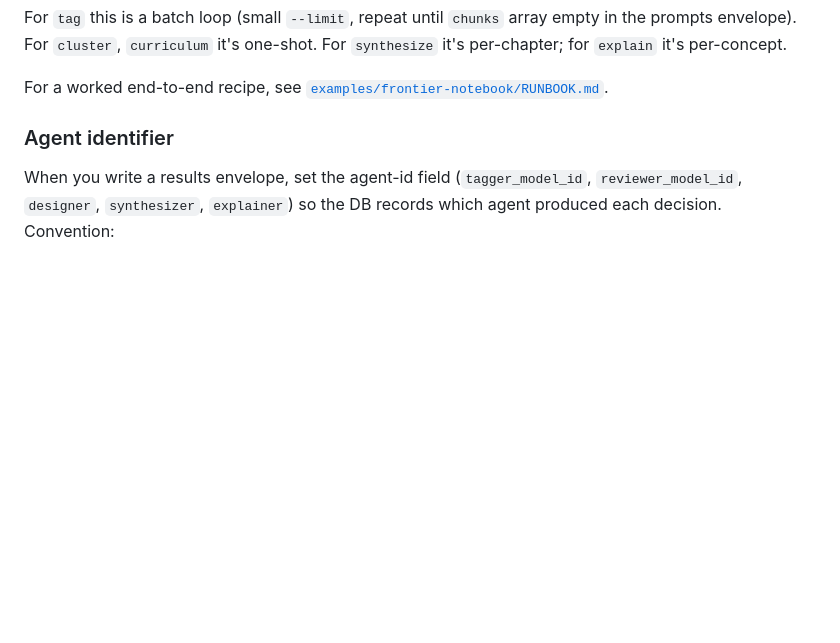
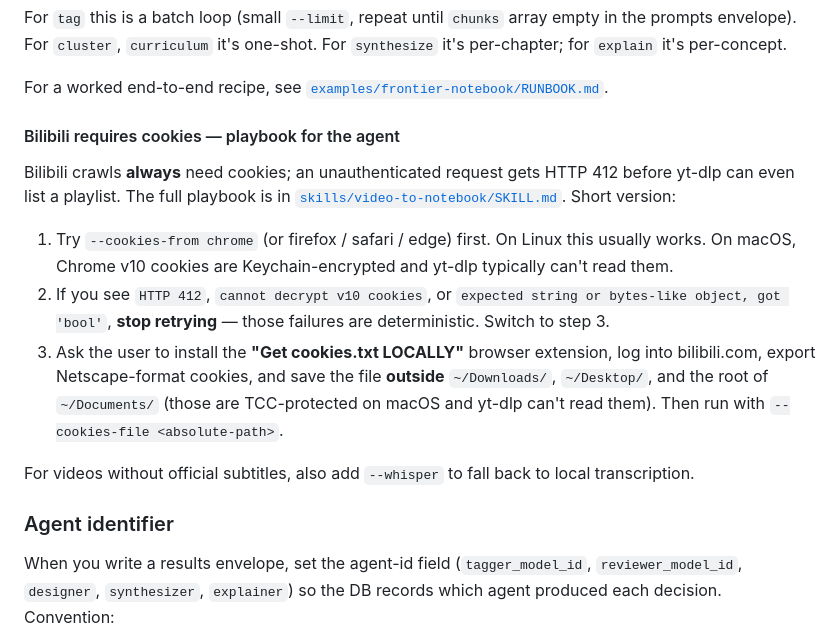
Before and after one commit to LinZhuoChen/video-to-notebook, a Markdown page: AGENTS.md, the part around the change. GitHub-like rendering; blank space fills up the shorter version.

```diff
--- a/AGENTS.md
+++ b/AGENTS.md
@@ -39,6 +39,16 @@ video-to-notebook <stage> [args] --apply
 For `tag` this is a batch loop (small `--limit`, repeat until `chunks` array empty in the prompts envelope). For `cluster`, `curriculum` it's one-shot. For `synthesize` it's per-chapter; for `explain` it's per-concept.
 
 For a worked end-to-end recipe, see [`examples/frontier-notebook/RUNBOOK.md`](examples/frontier-notebook/RUNBOOK.md).
+
+#### Bilibili requires cookies — playbook for the agent
+
+Bilibili crawls **always** need cookies; an unauthenticated request gets HTTP 412 before yt-dlp can even list a playlist. The full playbook is in [`skills/video-to-notebook/SKILL.md`](skills/video-to-notebook/SKILL.md#bilibili-cookies-playbook-required--bilibili-always-needs-cookies). Short version:
+
+1. Try `--cookies-from chrome` (or firefox / safari / edge) first. On Linux this usually works. On macOS, Chrome v10 cookies are Keychain-encrypted and yt-dlp typically can't read them.
+2. If you see `HTTP 412`, `cannot decrypt v10 cookies`, or `expected string or bytes-like object, got 'bool'`, **stop retrying** — those failures are deterministic. Switch to step 3.
+3. Ask the user to install the **"Get cookies.txt LOCALLY"** browser extension, log into bilibili.com, export Netscape-format cookies, and save the file **outside** `~/Downloads/`, `~/Desktop/`, and the root of `~/Documents/` (those are TCC-protected on macOS and yt-dlp can't read them). Then run with `--cookies-file <absolute-path>`.
+
+For videos without official subtitles, also add `--whisper` to fall back to local transcription.
 
 ### Agent identifier
 
```
Also changed, not shown: skills/video-to-notebook/SKILL.md (+52 -3 lines).
